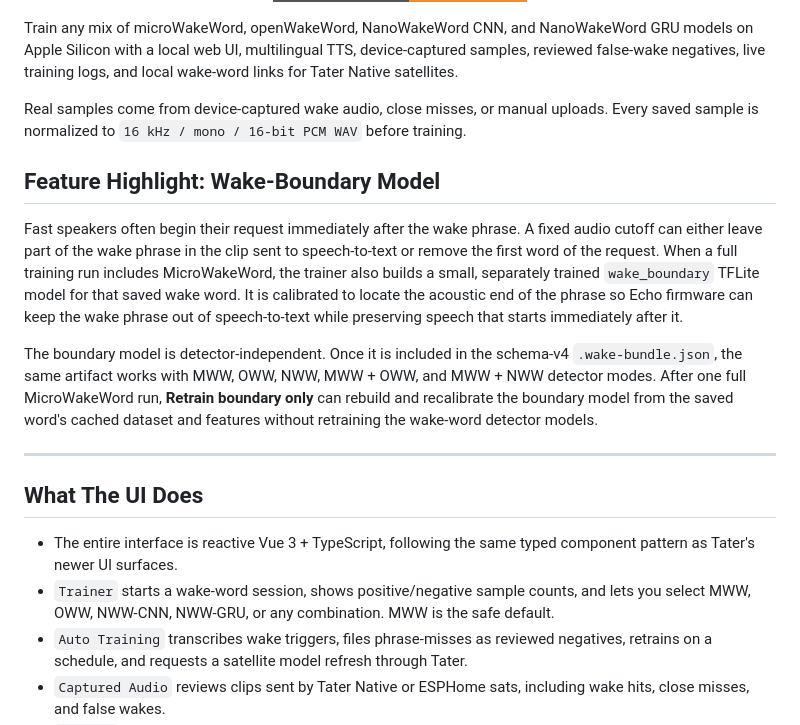
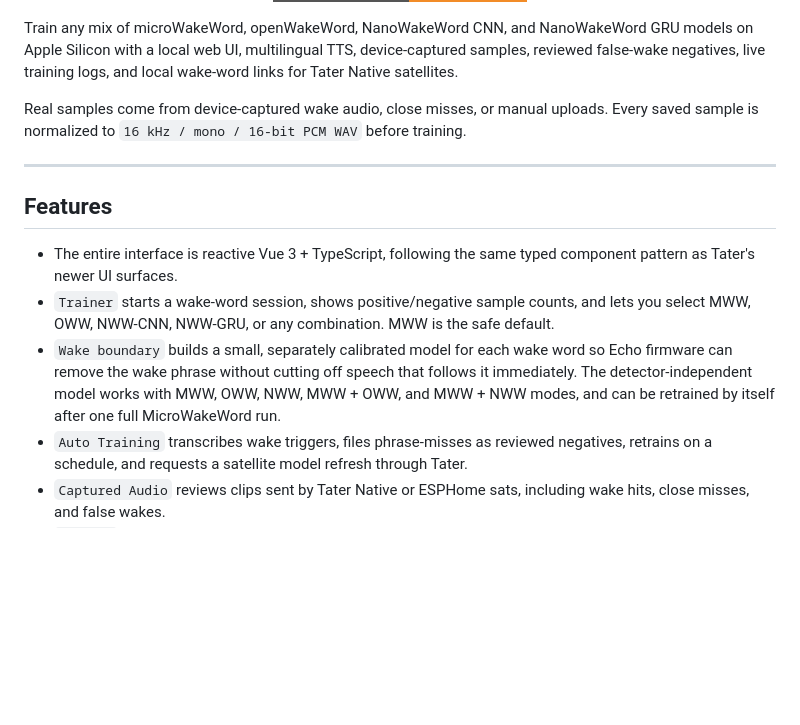
Before and after one commit to TaterTotterson/microWakeWord-Trainer-AppleSilicon, a Markdown page: README.md, the part around the change. GitHub-like rendering; badges without logos; blank space fills up the shorter version.

Commit message:
Move wake-boundary docs into feature list

```diff
--- a/README.md
+++ b/README.md
@@ -13,18 +13,13 @@ Train any mix of microWakeWord, openWakeWord, NanoWakeWord CNN, and NanoWakeWord
 
 Real samples come from device-captured wake audio, close misses, or manual uploads. Every saved sample is normalized to `16 kHz / mono / 16-bit PCM WAV` before training.
 
-## Feature Highlight: Wake-Boundary Model
-
-Fast speakers often begin their request immediately after the wake phrase. A fixed audio cutoff can either leave part of the wake phrase in the clip sent to speech-to-text or remove the first word of the request. When a full training run includes MicroWakeWord, the trainer also builds a small, separately trained `wake_boundary` TFLite model for that saved wake word. It is calibrated to locate the acoustic end of the phrase so Echo firmware can keep the wake phrase out of speech-to-text while preserving speech that starts immediately after it.
-
-The boundary model is detector-independent. Once it is included in the schema-v4 `.wake-bundle.json`, the same artifact works with MWW, OWW, NWW, MWW + OWW, and MWW + NWW detector modes. After one full MicroWakeWord run, **Retrain boundary only** can rebuild and recalibrate the boundary model from the saved word's cached dataset and features without retraining the wake-word detector models.
-
 ---
 
-## What The UI Does
+## Features
 
 - The entire interface is reactive Vue 3 + TypeScript, following the same typed component pattern as Tater's newer UI surfaces.
 - `Trainer` starts a wake-word session, shows positive/negative sample counts, and lets you select MWW, OWW, NWW-CNN, NWW-GRU, or any combination. MWW is the safe default.
+- `Wake boundary` builds a small, separately calibrated model for each wake word so Echo firmware can remove the wake phrase without cutting off speech that follows it immediately. The detector-independent model works with MWW, OWW, NWW, MWW + OWW, and MWW + NWW modes, and can be retrained by itself after one full MicroWakeWord run.
 - `Auto Training` transcribes wake triggers, files phrase-misses as reviewed negatives, retrains on a schedule, and requests a satellite model refresh through Tater.
 - `Captured Audio` reviews clips sent by Tater Native or ESPHome sats, including wake hits, close misses, and false wakes.
 - `Samples` plays, removes, clears, and manually imports personal or negative samples.
```
